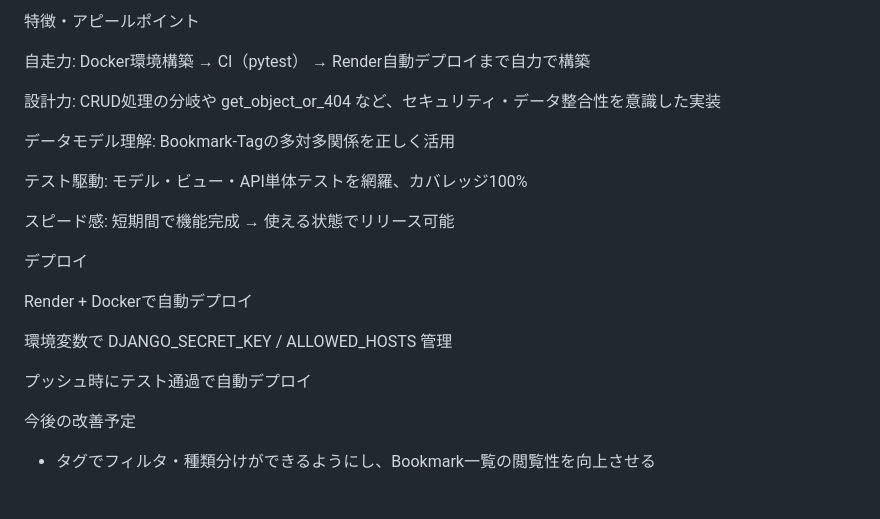
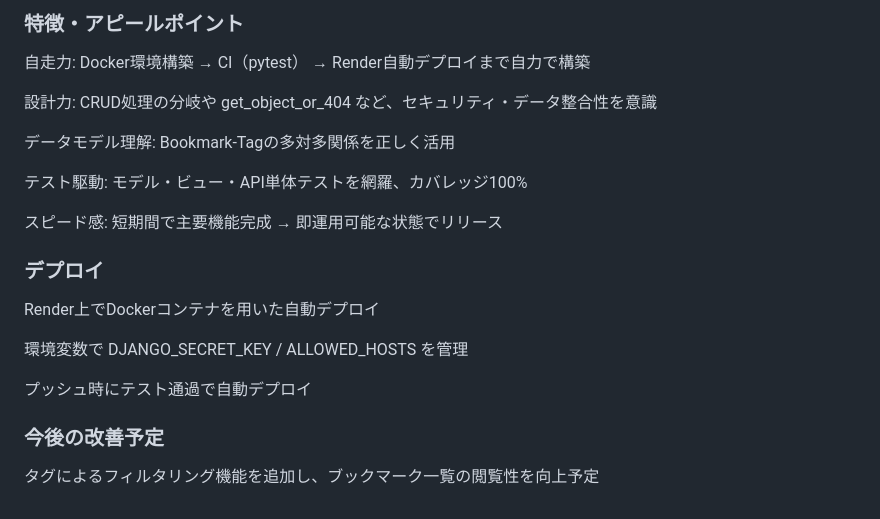
Before and after one commit to raguna-17/bookmark3, a Markdown page: README.md, the part around one of its changes. Rendered like a GitHub page.

```diff
--- a/README.md
+++ b/README.md
@@ -70,28 +73,24 @@ APIクライアントから認証付きでデータ操作可能
 
-
-
-特徴・アピールポイント
+### 特徴・アピールポイント
 
 自走力: Docker環境構築 → CI（pytest） → Render自動デプロイまで自力で構築
 
-設計力: CRUD処理の分岐や get_object_or_404 など、セキュリティ・データ整合性を意識した実装
+設計力: CRUD処理の分岐や get_object_or_404 など、セキュリティ・データ整合性を意識
 
 データモデル理解: Bookmark-Tagの多対多関係を正しく活用
 
 テスト駆動: モデル・ビュー・API単体テストを網羅、カバレッジ100%
 
-スピード感: 短期間で機能完成 → 使える状態でリリース可能
+スピード感: 短期間で主要機能完成 → 即運用可能な状態でリリース
 
+### デプロイ
 
+Render上でDockerコンテナを用いた自動デプロイ
 
-デプロイ
-
-Render + Dockerで自動デプロイ
-
-環境変数で DJANGO_SECRET_KEY / ALLOWED_HOSTS 管理
+環境変数で DJANGO_SECRET_KEY / ALLOWED_HOSTS を管理
 
 プッシュ時にテスト通過で自動デプロイ
 
+### 今後の改善予定
 
-今後の改善予定
-- タグでフィルタ・種類分けができるようにし、Bookmark一覧の閲覧性を向上させる
+タグによるフィルタリング機能を追加し、ブックマーク一覧の閲覧性を向上予定
```
Also changed, not shown: other parts of README.md (+17 -14 lines), image.png (added).
